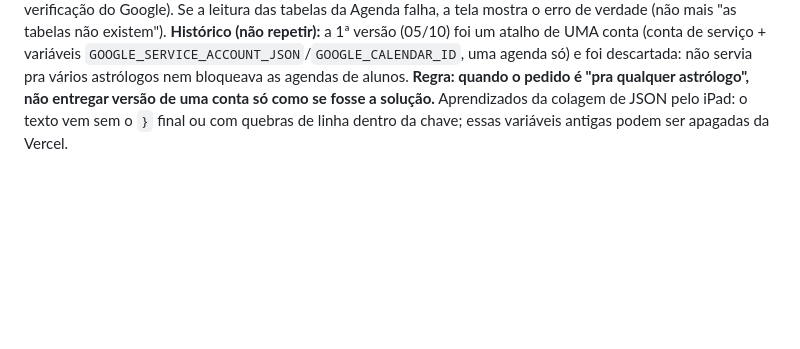
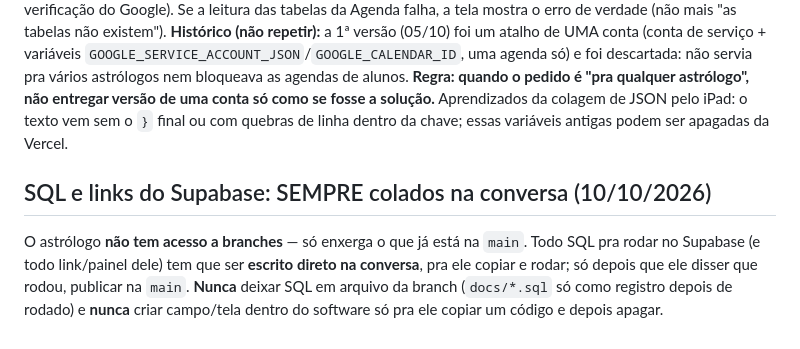
Before and after one commit to astrohellenic/astrohellenic.github.io, a Markdown page: CLAUDE.md, the part around the change. GitHub-like rendering; blank space fills up the shorter version.

Commit message:
CLAUDE.md: SQL do Supabase sempre na conversa
Co-Authored-By: Claude Sonnet 5.5 <noreply@anthropic.com>
Claude-Session: https://claude.ai/code/session_01GjvGXg7X2n4Q6Vp4DFtmQJ

```diff
--- a/CLAUDE.md
+++ b/CLAUDE.md
@@ -893,3 +893,9 @@ Tela nova com esses ícones: usar essas funções, nunca cor fixa azul.
 **Regras de agendamento (o astrólogo configura em Configurações → Agenda → "Sua disponibilidade", como no Google):** dias da semana, **vários horários no mesmo dia** (+ outro horário), duração, intervalo entre atendimentos (vale também em volta de compromissos ocupados), **antecedência mínima**, **até quantos dias à frente** e **"mostrar horários a cada X min"** (vazio = duração + intervalo). Colunas novas em `configuracoes`: `agenda_antecedencia_min`, `agenda_dias_a_frente`, `agenda_passo_min` (SQL: `alter table configuracoes add column if not exists ...`; sem elas valem os padrões 2h/45 dias/encadeado). A página pública recebe essas regras do `api/agenda-google.js` (ação `ocupados` devolve `regras`, também pra quem não conectou o Google). Não achei nada que confirme que a API do Google deixa ler as regras da "página de agendamento" do Google. **Ainda não feito:** a ferramenta Agenda do astrólogo (`agendamento.js`) usa só duração/intervalo, não consulta nem cria evento no Google (só `agendar.html` usa o Google e as regras novas).
 **Tela Agenda do software (`agendamento.js`):** bloco "Meus compromissos" no topo, igual ao Google (dia a dia, horário, título, de qual agenda), só das agendas marcadas como "bloqueiam" (7/14/30 dias). Quem busca é `api/google.js` (ação `eventos`, só do astrólogo logado, nada é guardado; eventos "livres"/cancelados ficam de fora). Isso é **leitura de título e horário**, então a `privacidade.html` diz isso (mantê-la fiel ao que o código faz: o Google confere na verificação do app). Cada compromisso de cliente ganha botões como os da lista de clientes (Meet em ocre, WhatsApp, copiar e-mail; o cliente é achado pelo código no título, `agendaClienteDoCompromisso`); compromissos que já terminaram saem da lista; **o fuso é o da agenda principal do Google do astrólogo** (`fusoDoAstrologo` em `_google.js`, nunca fixo em Brasília; a página pública mostra os horários no fuso do astrólogo, de propósito). Em Configurações → Agenda, o cartão do Google tem o link da `privacidade.html` e **só deixa conectar depois de marcar "Li e concordo"** (exigência pensada pra verificação do Google). Se a leitura das tabelas da Agenda falha, a tela mostra o erro de verdade (não mais "as tabelas não existem").
 **Histórico (não repetir):** a 1ª versão (05/10) foi um atalho de UMA conta (conta de serviço + variáveis `GOOGLE_SERVICE_ACCOUNT_JSON`/`GOOGLE_CALENDAR_ID`, uma agenda só) e foi descartada: não servia pra vários astrólogos nem bloqueava as agendas de alunos. **Regra: quando o pedido é "pra qualquer astrólogo", não entregar versão de uma conta só como se fosse a solução.** Aprendizados da colagem de JSON pelo iPad: o texto vem sem o `}` final ou com quebras de linha dentro da chave; essas variáveis antigas podem ser apagadas da Vercel.
+
+## SQL e links do Supabase: SEMPRE colados na conversa (10/10/2026)
+
+O astrólogo **não tem acesso a branches** — só enxerga o que já está na `main`. Todo SQL pra rodar no Supabase (e todo link/painel dele) tem que ser
+**escrito direto na conversa**, pra ele copiar e rodar; só depois que ele disser que rodou, publicar na `main`. **Nunca** deixar SQL em arquivo da branch
+(`docs/*.sql` só como registro depois de rodado) e **nunca** criar campo/tela dentro do software só pra ele copiar um código e depois apagar.
```
